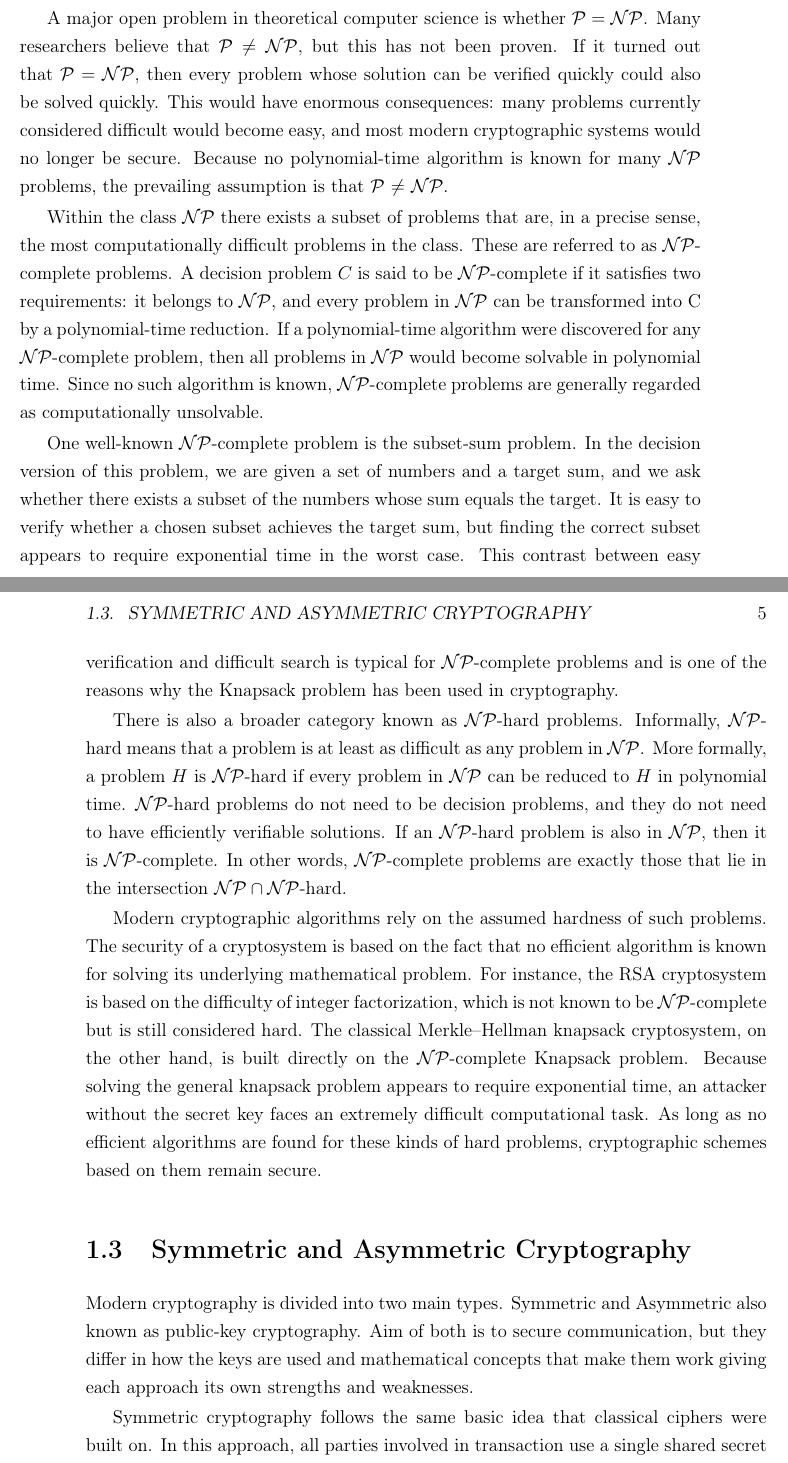
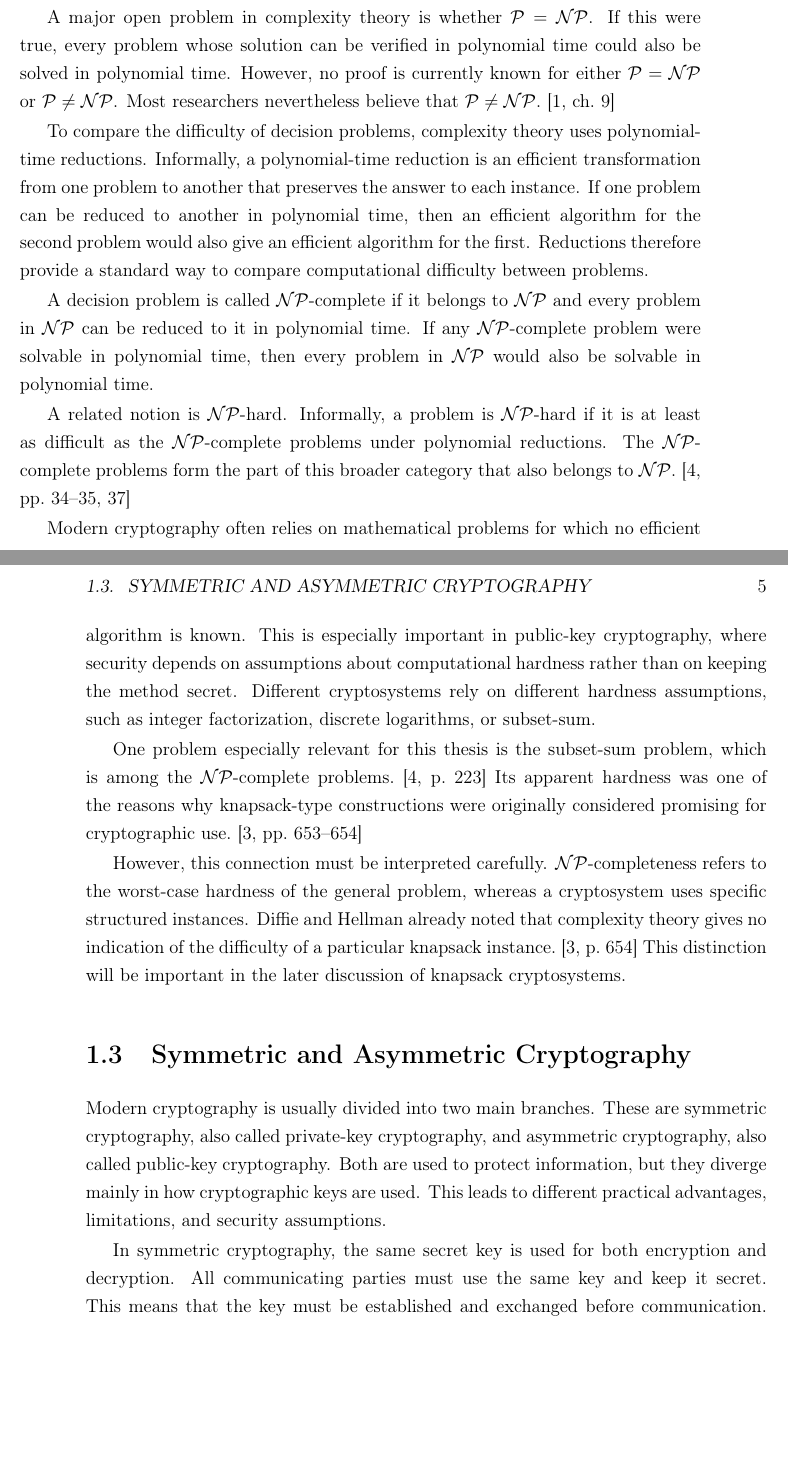
Before and after one commit to vavr0/knapsack_cryptosystems, a LaTeX thesis (thesis/main-en.tex, which reads thesis/theory.tex): two parts of pages 19 and 20 of 34, joined at a grey line, cut so that both start at the same text, the shorter picture padded with empty space. Compiled offline with pdfLaTeX.

Commit message:
new thesis work

```diff
--- a/thesis/theory.tex
+++ b/thesis/theory.tex
@@ -58 +49,0 @@ This means that even if we do not know how to find a solution quickly, we can
-check whether a given solution is correct in a reasonable time.
@@ -63,66 +64,63 @@ check whether a given solution is correct in a reasonable time.
 
-A major open problem in theoretical computer science is whether
-$\mathcal{P} = \mathcal{NP}$. Many researchers believe that $\mathcal{P} \neq
-\mathcal{NP}$, but this has not been proven. If it turned out that
-$\mathcal{P} = \mathcal{NP}$, then every problem whose solution can be verified
-quickly could also be solved quickly. This would have enormous consequences:
-many problems currently considered difficult would become easy, and most modern
-cryptographic systems would no longer be secure. Because no polynomial-time
-algorithm is known for many $\mathcal{NP}$ problems, the prevailing assumption
-is that $\mathcal{P}$ $\neq$ $\mathcal{NP}$.
+A major open problem in complexity theory is whether $\mathcal{P} =
+\mathcal{NP}$. If this were true, every problem whose solution can be verified
+in polynomial time could also be solved in polynomial time. However, no proof
+is currently known for either $\mathcal{P} = \mathcal{NP}$ or $\mathcal{P} \neq
+\mathcal{NP}$. Most researchers nevertheless believe that $\mathcal{P} \neq
+\mathcal{NP}$.~\cite[ch.~9]{aumasson2017serious}
 
-Within the class $\mathcal{NP}$  there exists a subset of problems that are, in a
-precise sense, the most computationally difficult problems in the class. These
-are referred to as $\mathcal{NP}$-complete problems. A decision problem $C$ is said to
-be $\mathcal{NP}$-complete if it satisfies two requirements: it belongs to
-$\mathcal{NP}$, and every problem in $\mathcal{NP}$ can be transformed into C by a
-polynomial-time reduction. If a polynomial-time algorithm were discovered for
-any $\mathcal{NP}$-complete problem, then all problems in $\mathcal{NP}$ would become
-solvable in polynomial time. Since no such algorithm is known,
-$\mathcal{NP}$-complete problems are generally regarded as computationally
-unsolvable.
+To compare the difficulty of decision problems, complexity theory uses
+polynomial-time reductions. Informally, a polynomial-time reduction is an
+efficient transformation from one problem to another that preserves the answer
+to each instance. If one problem can be reduced to another in polynomial time,
+then an efficient algorithm for the second problem would also give an efficient
+algorithm for the first. Reductions therefore provide a standard way to compare
+computational difficulty between problems.
 
-One well-known $\mathcal{NP}$-complete problem is the subset-sum problem. In the decision
-version of this problem, we are given a set of numbers and a target sum, and we
-ask whether there exists a subset of the numbers whose sum equals the target.
-It is easy to verify whether a chosen subset achieves the target sum, but
-finding the correct subset appears to require exponential time in the worst
-case. This contrast between easy verification and difficult search is typical
-for $\mathcal{NP}$-complete problems and is one of the reasons why the Knapsack problem has
-been used in cryptography.
+A decision problem is called $\mathcal{NP}$-complete if it belongs to
+$\mathcal{NP}$ and every problem in $\mathcal{NP}$ can be reduced to it in
+polynomial time. If any $\mathcal{NP}$-complete problem were solvable in
+polynomial time, then every problem in $\mathcal{NP}$ would also be solvable in
+polynomial time.
 
-There is also a broader category known as $\mathcal{NP}$-hard problems. Informally,
-$\mathcal{NP}$-hard means that a problem is at least as difficult as any problem in
-$\mathcal{NP}$. More formally, a problem $H$ is $\mathcal{NP}$-hard if every problem in
-$\mathcal{NP}$ can be reduced to $H$ in polynomial time. $\mathcal{NP}$-hard problems do not
-need to be decision problems, and they do not need to have efficiently
-verifiable solutions. If an $\mathcal{NP}$-hard problem is also in $\mathcal{NP}$, then it
-is $\mathcal{NP}$-complete. In other words, $\mathcal{NP}$-complete problems are exactly those that lie
-in the intersection $\mathcal{NP} \cap \mathcal{NP}$-hard.
+A related notion is $\mathcal{NP}$-hard. Informally, a problem is
+$\mathcal{NP}$-hard if it is at least as difficult as the
+$\mathcal{NP}$-complete problems under polynomial reductions. The
+$\mathcal{NP}$-complete problems form the part of this broader category that
+also belongs to
+$\mathcal{NP}$.~\cite[pp.~34--35, 37]{garey1979computers}
 
-Modern cryptographic algorithms rely on the assumed hardness of such problems.
-The security of a cryptosystem is based on the fact that no efficient algorithm
-is known for solving its underlying mathematical problem. For instance, the RSA
-cryptosystem is based on the difficulty of integer factorization, which is not
-known to be $\mathcal{NP}$-complete but is still considered hard. The classical Merkle--Hellman
-knapsack cryptosystem, on the other hand, is built directly on the $\mathcal{NP}$-complete
-Knapsack problem. Because solving the general knapsack problem appears to
-require exponential time, an attacker without the secret key faces an extremely
-difficult computational task. As long as no efficient algorithms are found for
-these kinds of hard problems, cryptographic schemes based on them remain secure.
+Modern cryptography often relies on mathematical problems for which no
+efficient algorithm is known. This is especially important in
+public-key cryptography, where security depends on assumptions about
+computational hardness rather than on keeping the method secret. Different
+cryptosystems rely on different hardness assumptions, such as integer
+factorization, discrete logarithms, or subset-sum.
+
+One problem especially relevant for this thesis is the subset-sum problem,
+which is among the $\mathcal{NP}$-complete
+problems.~\cite[p.~223]{garey1979computers} Its apparent hardness was one of
+the reasons why knapsack-type constructions were originally considered
+promising for cryptographic use.~\cite[pp.~653--654]{diffie1976newDirections}
+
+However, this connection must be interpreted carefully.
+$\mathcal{NP}$-completeness refers to the worst-case hardness of the general
+problem, whereas a cryptosystem uses specific structured instances. Diffie and
+Hellman already noted that complexity theory gives no indication of the
+difficulty of a particular knapsack
+instance.~\cite[p.~654]{diffie1976newDirections} This distinction will be
+important in the later discussion of knapsack cryptosystems.
 
 \section{Symmetric and Asymmetric Cryptography}
 
-Modern cryptography is divided into two main types. Symmetric and Asymmetric
-also known as public-key cryptography. Aim of both is to secure communication,
-but they differ in how the keys are used and mathematical concepts that make
-them work giving each approach its own strengths and weaknesses.
+Modern cryptography is usually divided into two main branches. These are
+symmetric cryptography, also called private-key cryptography, and asymmetric
+cryptography, also called public-key cryptography. Both are used to protect
+information, but they diverge mainly in how cryptographic keys are used. This
+leads to different practical advantages, limitations, and security assumptions.
 
-Symmetric cryptography follows the same basic idea that classical ciphers were
-built on. In this approach, all parties involved in transaction use a single
-shared secret key for both encryption and decryption. They must exchange this
-key in a secure way before communicating, so key distribution becomes an
-important problem.
-
+In symmetric cryptography, the same secret key is used for both encryption and
+decryption. All communicating parties must use the same key and keep it secret.
+This means that the key must be established and exchanged before communication.
 Because of this limitation, symmetric systems are often not practical when two
 parties have never communicated before or do not have a secure channel for
```
Also changed, not shown: thesis/theory.tex (69 more changed lines).
